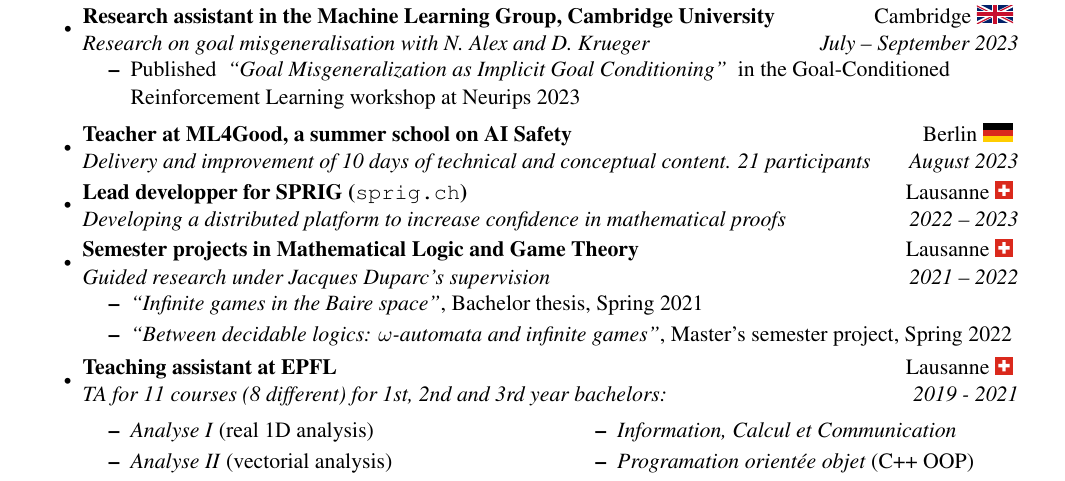
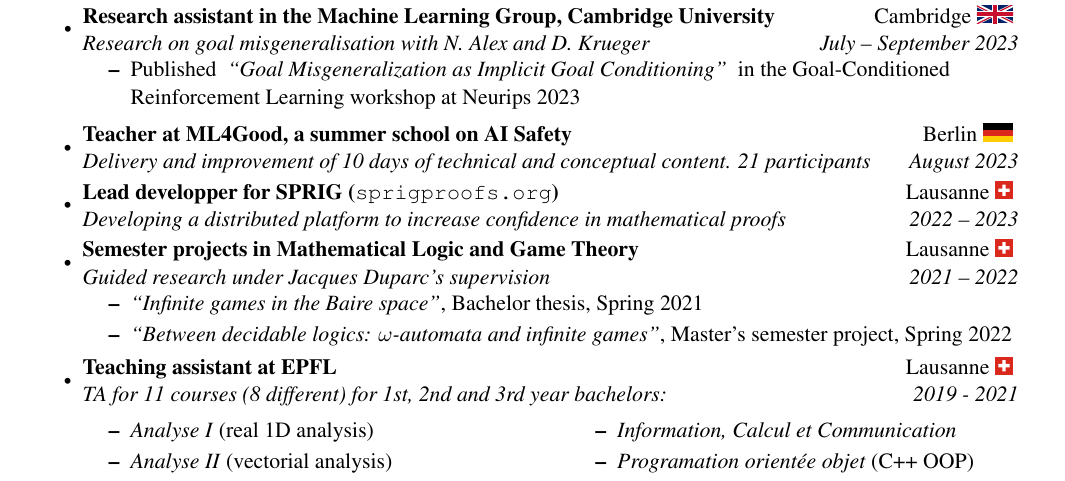
Before and after one commit to ddorn/cv, a LaTeX CV (resume.tex): part of page 1 of 2, cut so that both start at the same text. Compiled offline with pdfLaTeX.

Commit message:
link to springproofs instead of sprig.ch

```diff
--- a/resume.tex
+++ b/resume.tex
@@ -187,7 +187,7 @@
 
   \item
     \ressubheading{Lead developper for SPRIG
-      (\texttt{\textmd{\href{https://sprig.ch/}{sprig.ch}}})}
+      (\texttt{\textmd{\href{https://sprigproofs.org/}{sprigproofs.org}}})}
       {Lausanne \CH}
       {Developing a distributed platform to increase confidence in
       mathematical proofs}
```
Also changed, not shown: out/resume.pdf.
